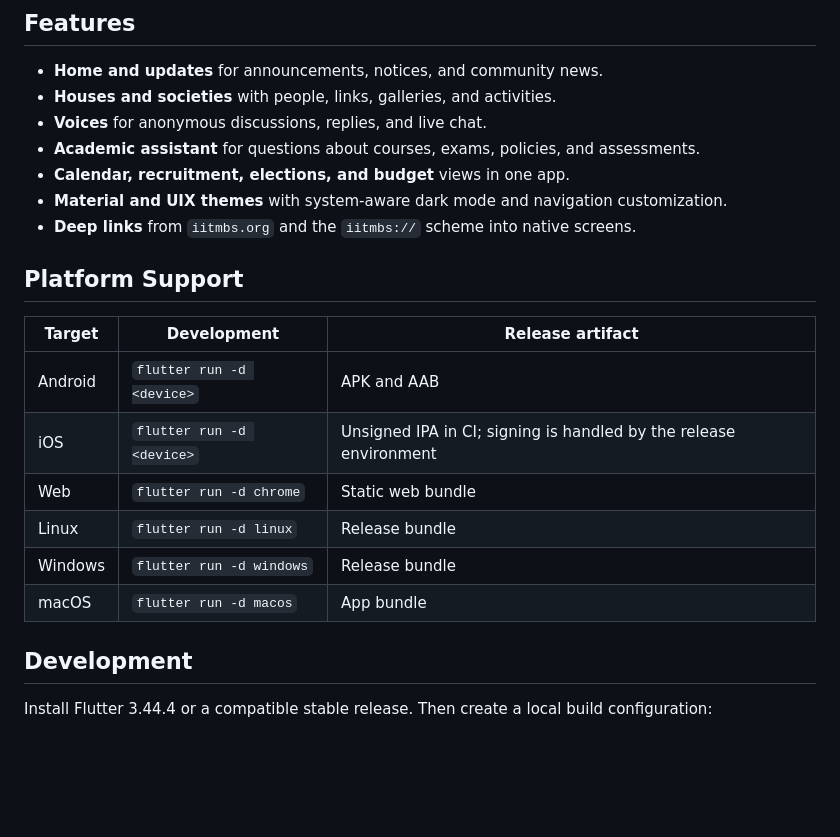
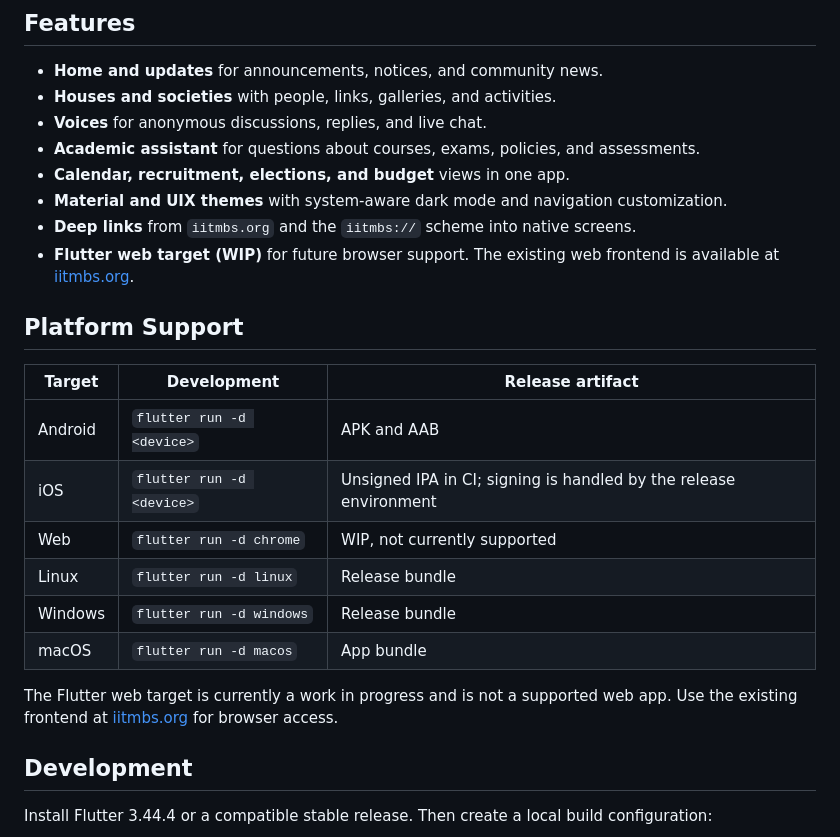
Before and after one commit to Student-Activities-IITM-BS/student-activities-app, a Markdown page: README.md, the part around the change. Rendered like a GitHub page; blank space fills up the shorter version.

Commit message:
Add WIP Flutter web target documentation

```diff
--- a/README.md
+++ b/README.md
@@ -29,6 +29,7 @@ Student Activities brings campus updates, houses and societies, Voices, recruitm
 - **Calendar, recruitment, elections, and budget** views in one app.
 - **Material and UIX themes** with system-aware dark mode and navigation customization.
 - **Deep links** from `iitmbs.org` and the `iitmbs://` scheme into native screens.
+- **Flutter web target (WIP)** for future browser support. The existing web frontend is available at [iitmbs.org](https://iitmbs.org).
 
 ## Platform Support
 
@@ -36,10 +37,12 @@ Student Activities brings campus updates, houses and societies, Voices, recruitm
 | ------- | ------------------------- | ----------------------------------------------------------------- |
 | Android | `flutter run -d <device>` | APK and AAB                                                       |
 | iOS     | `flutter run -d <device>` | Unsigned IPA in CI; signing is handled by the release environment |
-| Web     | `flutter run -d chrome`   | Static web bundle                                                 |
+| Web     | `flutter run -d chrome`   | WIP, not currently supported                                     |
 | Linux   | `flutter run -d linux`    | Release bundle                                                    |
 | Windows | `flutter run -d windows`  | Release bundle                                                    |
 | macOS   | `flutter run -d macos`    | App bundle                                                        |
+
+The Flutter web target is currently a work in progress and is not a supported web app. Use the existing frontend at [iitmbs.org](https://iitmbs.org) for browser access.
 
 ## Development
 
```
